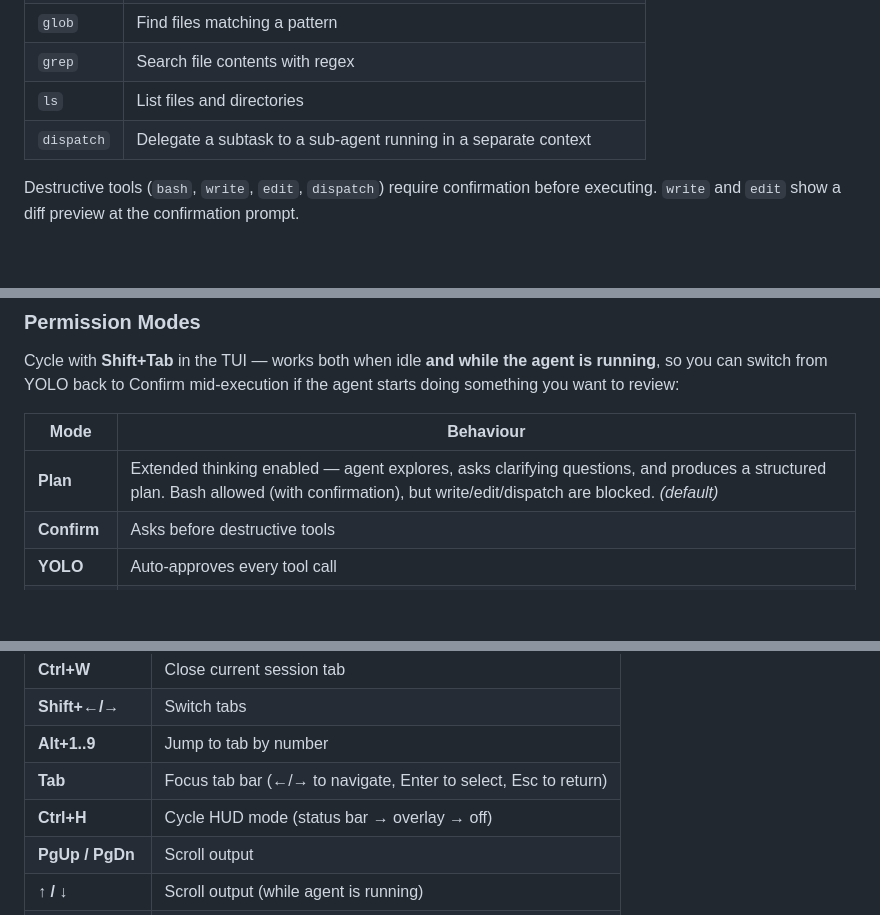
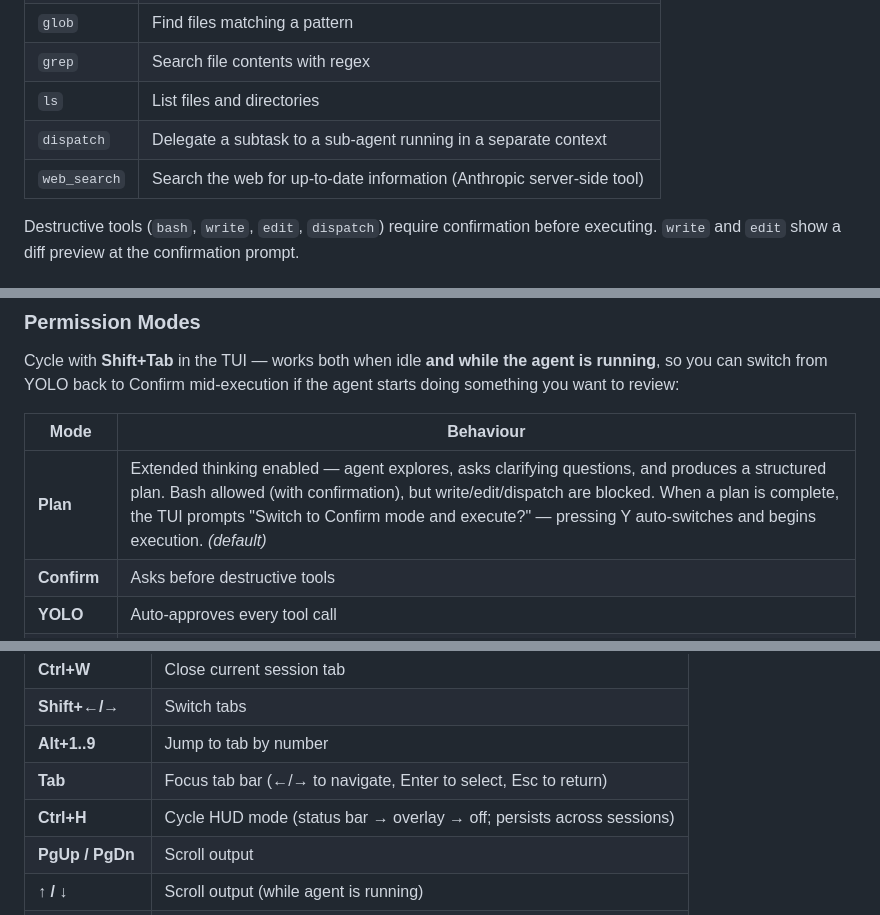
Before and after one commit to abrinsmead/cogent, a Markdown page: README.md, 3 parts joined by grey strips. Rendered like a GitHub page; blank space fills up the shorter version.

```diff
--- a/README.md
+++ b/README.md
@@ -47,6 +53,7 @@ cogent --headless "run the test suite and fix failures"
 | `grep` | Search file contents with regex |
 | `ls` | List files and directories |
 | `dispatch` | Delegate a subtask to a sub-agent running in a separate context |
+| `web_search` | Search the web for up-to-date information (Anthropic server-side tool) |
 
 Destructive tools (`bash`, `write`, `edit`, `dispatch`) require confirmation before executing. `write` and `edit` show a diff preview at the confirmation prompt.
 
@@ -60,7 +67,7 @@ Cycle with **Shift+Tab** in the TUI — works both when idle **and while the age
 
 | Mode | Behaviour |
 |------|-----------|
-| **Plan** | Extended thinking enabled — agent explores, asks clarifying questions, and produces a structured plan. Bash allowed (with confirmation), but write/edit/dispatch are blocked. *(default)* |
+| **Plan** | Extended thinking enabled — agent explores, asks clarifying questions, and produces a structured plan. Bash allowed (with confirmation), but write/edit/dispatch are blocked. When a plan is complete, the TUI prompts "Switch to Confirm mode and execute?" — pressing Y auto-switches and begins execution. *(default)* |
 | **Confirm** | Asks before destructive tools |
 | **YOLO** | Auto-approves every tool call |
 | **Terminal** | Pauses the agent — your input runs as shell commands |
@@ -129,7 +136,7 @@ Variables are loaded before tool discovery, so `@env required` checks will see t
 | **Shift+←/→** | Switch tabs |
 | **Alt+1..9** | Jump to tab by number |
 | **Tab** | Focus tab bar (←/→ to navigate, Enter to select, Esc to return) |
-| **Ctrl+H** | Cycle HUD mode (status bar → overlay → off) |
+| **Ctrl+H** | Cycle HUD mode (status bar → overlay → off; persists across sessions) |
 | **PgUp / PgDn** | Scroll output |
 | **↑ / ↓** | Scroll output (while agent is running) |
 | **Mouse wheel** | Scroll output |
```
Also changed, not shown: other parts of README.md (+18 -3 lines).
